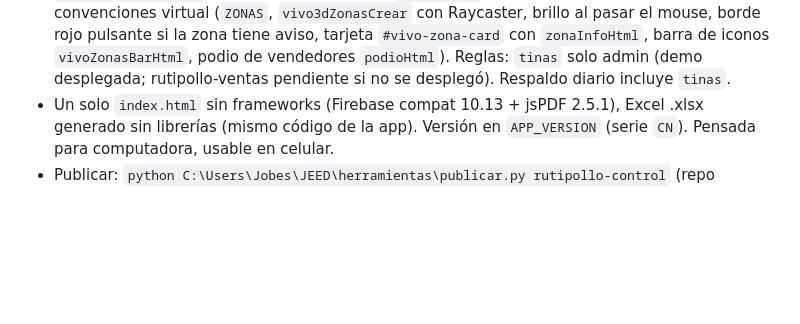
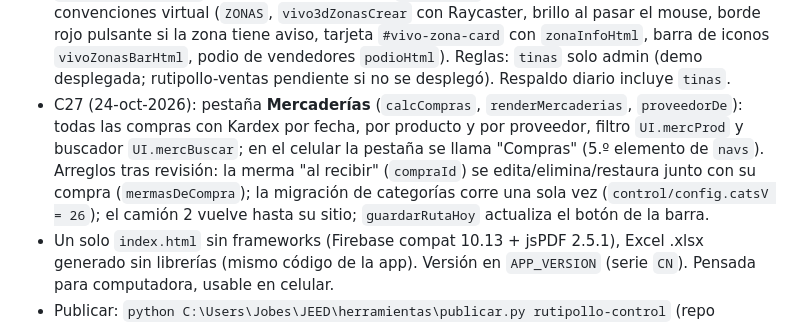
Before and after one commit to CONTAPLANIX/rutipollo-control-fuente, a Markdown page: CLAUDE.md, the part around the change. GitHub-like rendering; blank space fills up the shorter version.

Commit message:
Guia: notas de C26 y C27
Co-Authored-By: Claude Fable 5.1 <noreply@anthropic.com>

```diff
--- a/CLAUDE.md
+++ b/CLAUDE.md
@@ -56,6 +56,10 @@
   virtual (`ZONAS`, `vivo3dZonasCrear` con Raycaster, brillo al pasar el mouse, borde rojo pulsante si la zona tiene aviso, tarjeta `#vivo-zona-card`
   con `zonaInfoHtml`, barra de iconos `vivoZonasBarHtml`, podio de vendedores `podioHtml`). Reglas: `tinas` solo admin (demo desplegada;
   rutipollo-ventas pendiente si no se desplegó). Respaldo diario incluye `tinas`.
+- C27 (24-oct-2026): pestaña **Mercaderías** (`calcCompras`, `renderMercaderias`, `proveedorDe`): todas las compras con Kardex por fecha,
+  por producto y por proveedor, filtro `UI.mercProd` y buscador `UI.mercBuscar`; en el celular la pestaña se llama "Compras" (5.º elemento de `navs`).
+  Arreglos tras revisión: la merma "al recibir" (`compraId`) se edita/elimina/restaura junto con su compra (`mermasDeCompra`); la migración
+  de categorías corre una sola vez (`control/config.catsV = 26`); el camión 2 vuelve hasta su sitio; `guardarRutaHoy` actualiza el botón de la barra.
 - Un solo `index.html` sin frameworks (Firebase compat 10.13 + jsPDF 2.5.1), Excel .xlsx generado sin librerías (mismo código de la app).
   Versión en `APP_VERSION` (serie `CN`). Pensada para computadora, usable en celular.
 - Publicar: `python C:\Users\Jobes\JEED\herramientas\publicar.py rutipollo-control` (repo privado CONTAPLANIX/rutipollo-control-fuente,
```
